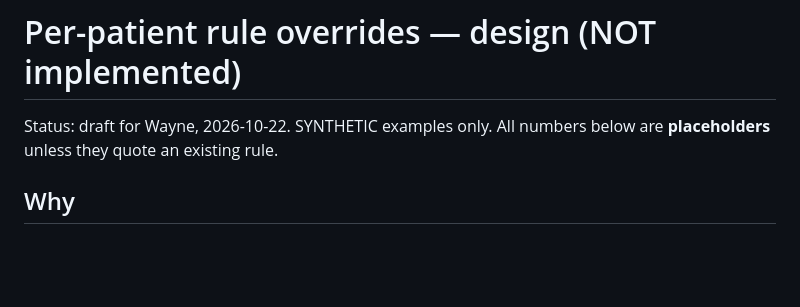
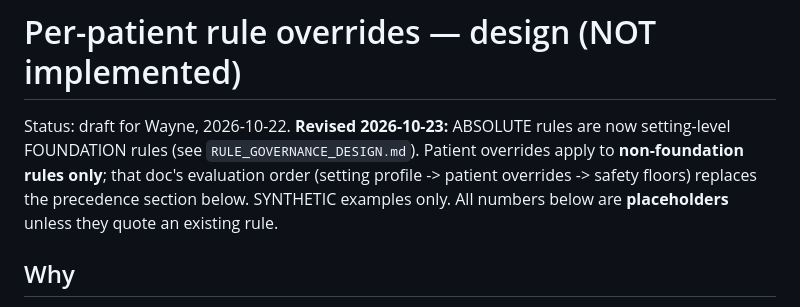
Before and after one commit to deesatzed/SDR_SpatialDecisionRouter, a Markdown page: homehealth/docs/PATIENT_OVERRIDES_DESIGN.md, the part around the change. Drawn GitHub-style; blank space fills up the shorter version.

```diff
--- a/homehealth/docs/PATIENT_OVERRIDES_DESIGN.md
+++ b/homehealth/docs/PATIENT_OVERRIDES_DESIGN.md
@@ -1,6 +1,8 @@
 # Per-patient rule overrides — design (NOT implemented)
 
-Status: draft for Wayne, 2026-10-22. SYNTHETIC examples only. All numbers below are **placeholders** unless they quote an existing rule.
+Status: draft for Wayne, 2026-10-22. **Revised 2026-10-23:** ABSOLUTE rules are now setting-level FOUNDATION rules
+(see `RULE_GOVERNANCE_DESIGN.md`). Patient overrides apply to **non-foundation rules only**; that doc's evaluation order
+(setting profile -> patient overrides -> safety floors) replaces the precedence section below. SYNTHETIC examples only. All numbers below are **placeholders** unless they quote an existing rule.
 
 ## Why
 The holdout_v2 review showed the same finding needs different routes for different patients (hospice HV10-002 / HV2-002 / HV6-001 vs.
```
Also changed, not shown: homehealth/docs/RULE_GOVERNANCE_DESIGN.md (added, +153 -0 lines).
